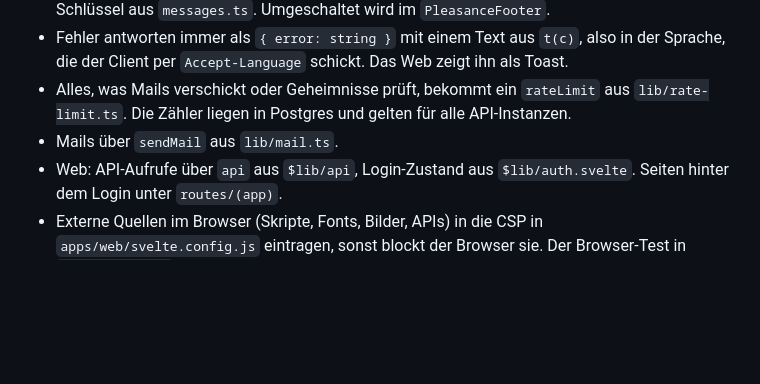
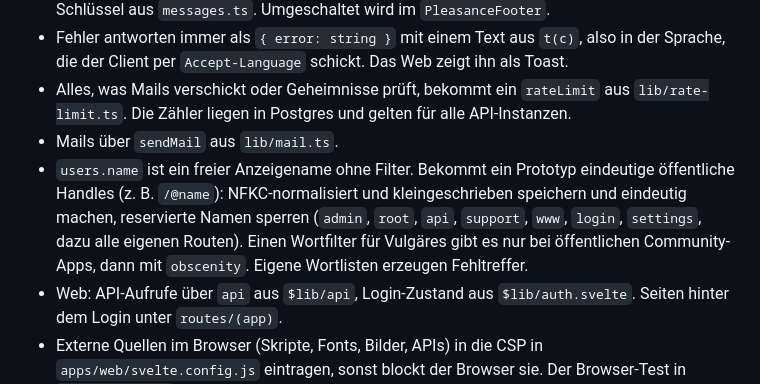
Before and after one commit to robinchoice/starter, a Markdown page: AGENTS.md, the part around the change. Drawn GitHub-style; blank space fills up the shorter version.

Commit message:
Document handle rules for prototypes with public usernames
Co-Authored-By: Claude Opus 5.5 <noreply@anthropic.com>

```diff
--- a/AGENTS.md
+++ b/AGENTS.md
@@ -32,6 +32,7 @@ Stack und Aufbau: siehe README.md. Gestaltung: siehe DESIGN.md.
 - Fehler antworten immer als `{ error: string }` mit einem Text aus `t(c)`, also in der Sprache, die der Client per `Accept-Language` schickt. Das Web zeigt ihn als Toast.
 - Alles, was Mails verschickt oder Geheimnisse prüft, bekommt ein `rateLimit` aus `lib/rate-limit.ts`. Die Zähler liegen in Postgres und gelten für alle API-Instanzen.
 - Mails über `sendMail` aus `lib/mail.ts`.
+- `users.name` ist ein freier Anzeigename ohne Filter. Bekommt ein Prototyp eindeutige öffentliche Handles (z. B. `/@name`): NFKC-normalisiert und kleingeschrieben speichern und eindeutig machen, reservierte Namen sperren (`admin`, `root`, `api`, `support`, `www`, `login`, `settings`, dazu alle eigenen Routen). Einen Wortfilter für Vulgäres gibt es nur bei öffentlichen Community-Apps, dann mit `obscenity`. Eigene Wortlisten erzeugen Fehltreffer.
 - Web: API-Aufrufe über `api` aus `$lib/api`, Login-Zustand aus `$lib/auth.svelte`. Seiten hinter dem Login unter `routes/(app)`.
 - Externe Quellen im Browser (Skripte, Fonts, Bilder, APIs) in die CSP in `apps/web/svelte.config.js` eintragen, sonst blockt der Browser sie. Der Browser-Test in `apps/web/tests` scheitert an jedem Konsolenfehler, also auch an CSP-Verstößen. Inline-`<style>` erlaubt die CSP nur im Dev-Modus.
 - Mobile (`apps/mobile`): API-Aufrufe über `apiProvider`, Login-Zustand aus `authProvider`, Seiten in `lib/features/<name>`, Routen in `lib/core/router.dart`. DTOs von Hand schreiben wie `User` in `core/auth.dart`. OpenAPI aus zod mit generiertem Client erst, wenn die API stabil ist.
```
